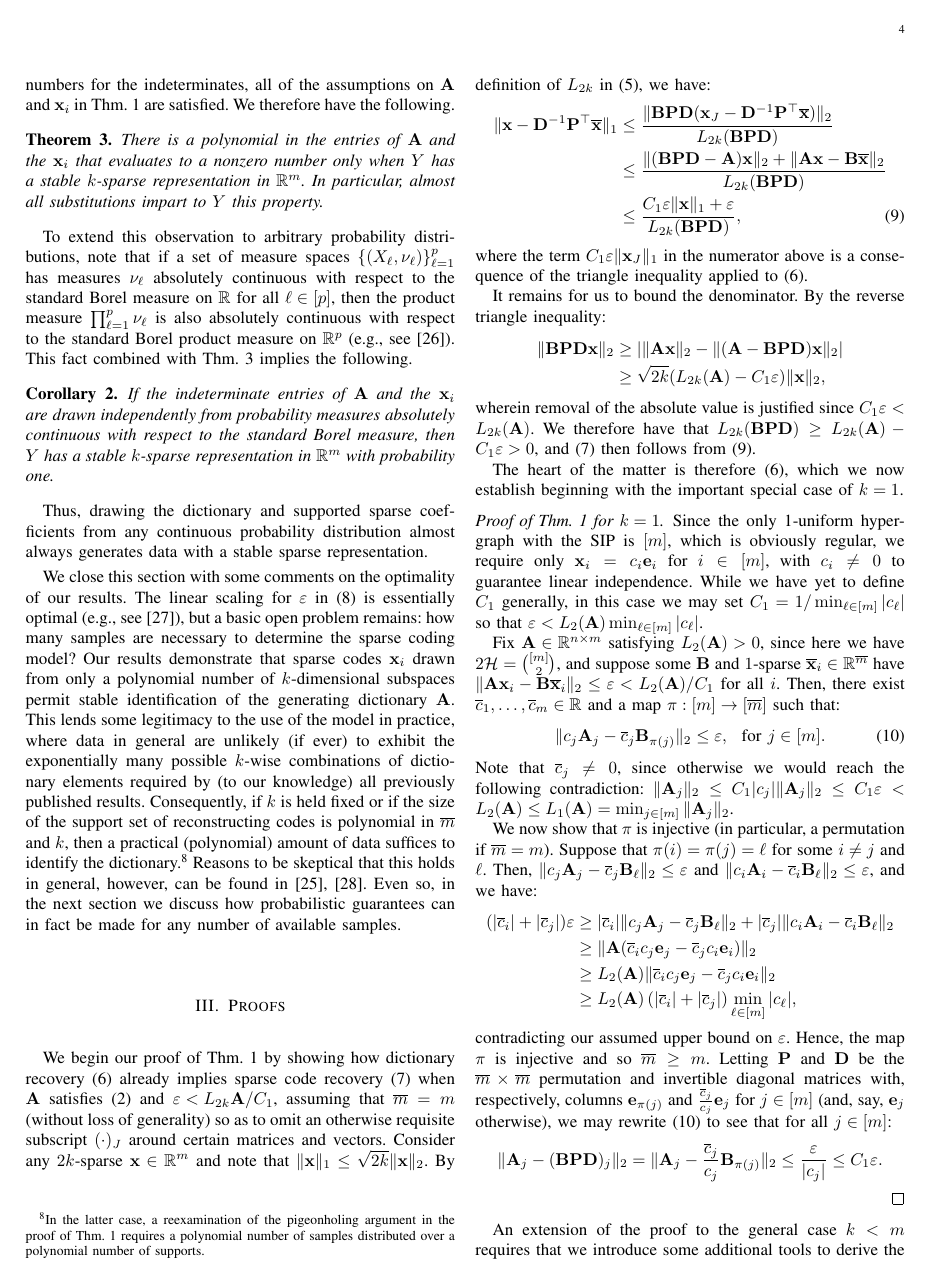
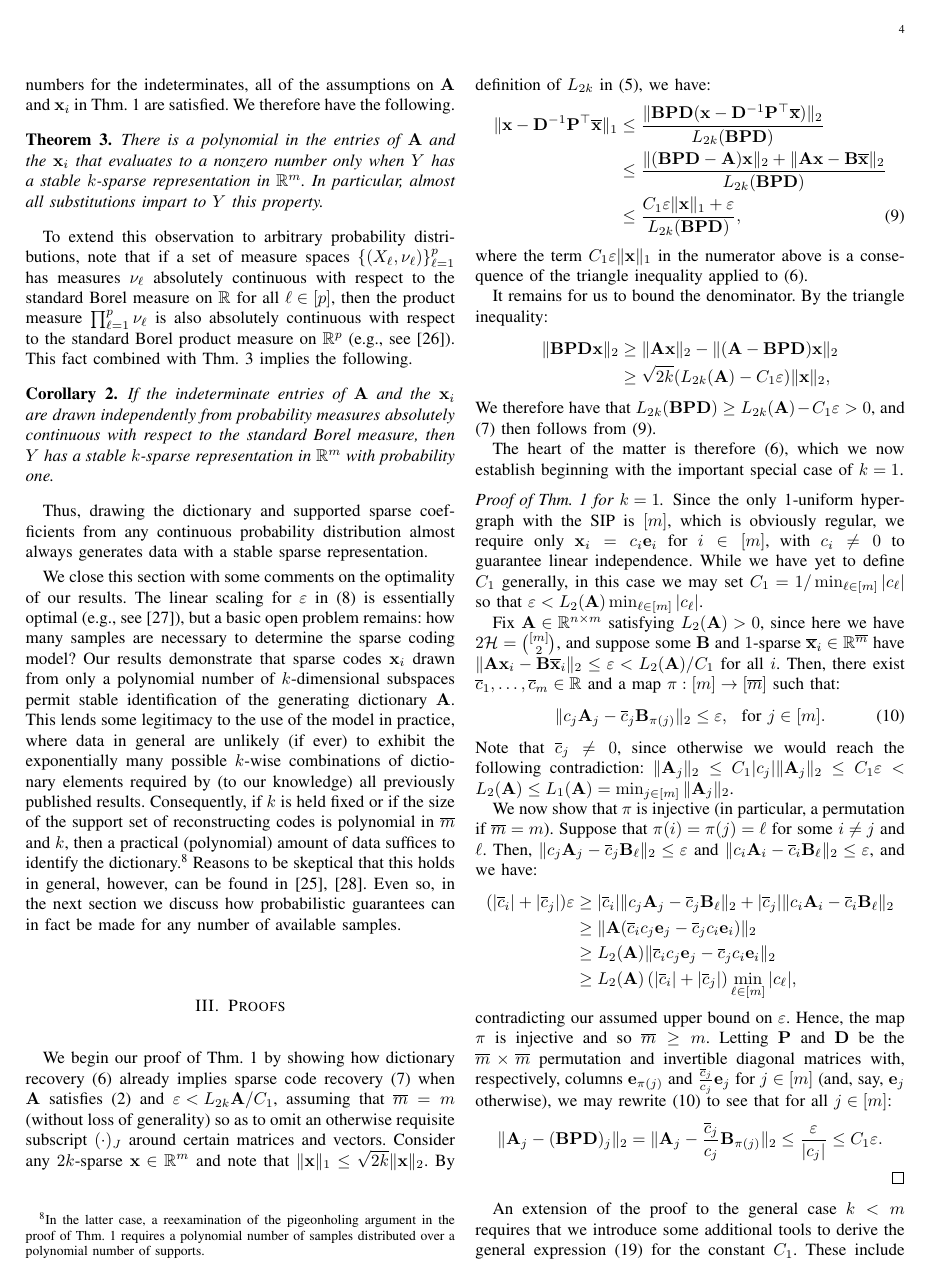
Before and after one commit to cjfinks/chaz-thm, a LaTeX paper (manuscripts/IEEE/final_submission.tex): page 4 of 9. Compiled offline with pdfLaTeX; a missing font is replaced by an installed copy or a similar font; a LaTeX package or settings file that is missing is left out.

Commit message:
chaz edits

```diff
--- a/manuscripts/IEEE/final_submission.tex
+++ b/manuscripts/IEEE/final_submission.tex
@@ -356,20 +356,20 @@ We begin our proof of Thm.~\ref{DeterministicUniquenessTheorem} by showing how d
 Consider any $2k$-sparse $\mathbf{x} \in \mathbb{R}^m$ and note that $\|\mathbf{x}\|_1 \leq \sqrt{2k}  \|\mathbf{x}\|_2$. By definition of $L_{2k}$ in \eqref{Ldef}, we have:
 \begin{align}\label{stuff}
 \|\mathbf{x} - \mathbf{D}^{-1}\mathbf{P}^{\top}\mathbf{\overline x} \|_1 \nonumber
-&\leq \frac{\|\mathbf{BPD}(\mathbf{x}_J - \mathbf{D}^{-1}\mathbf{P}^{\top}\mathbf{\overline x})\|_2}{L_{2k}(\mathbf{BPD})} \\ \nonumber
+&\leq \frac{\|\mathbf{BPD}(\mathbf{x} - \mathbf{D}^{-1}\mathbf{P}^{\top}\mathbf{\overline x})\|_2}{L_{2k}(\mathbf{BPD})} \\ \nonumber
 &\leq \frac{\|( \mathbf{BPD} - \mathbf{A}) \mathbf{x}\|_2 + \|\mathbf{A}\mathbf{x} - \mathbf{B}\mathbf{\overline x}\|_2}{L_{2k}(\mathbf{BPD})} \\
 &\leq \frac{C_1\varepsilon \|\mathbf{x}\|_1 + \varepsilon}{L_{2k}(\mathbf{BPD})},
 \end{align}
-where the term $C_1\varepsilon \|\mathbf{x}_J\|_1$ in the numerator above is a consequence of the triangle inequality applied to \eqref{Cstable}.
+where the term $C_1\varepsilon \|\mathbf{x}\|_1$ in the numerator above is a consequence of the triangle inequality applied to \eqref{Cstable}.
 
-It remains for us to bound the denominator.  By the reverse triangle inequality:
+It remains for us to bound the denominator.  By the triangle inequality:
 \begin{align*}
 \|\mathbf{BPD}\mathbf{x}\|_2
-&\geq | \|\mathbf{A}\mathbf{x}\|_2 - \|(\mathbf{A} - \mathbf{BPD})\mathbf{x}\|_2 | \\
+&\geq \|\mathbf{A}\mathbf{x}\|_2 - \|(\mathbf{A} - \mathbf{BPD})\mathbf{x}\|_2 \\
 &\geq \sqrt{2k} (L_{2k}(\mathbf{A}) -  C_1\varepsilon) \|\mathbf{x}\|_2,
 \end{align*}
 %
-wherein removal of the absolute value is justified since $C_1\varepsilon < L_{2k}(\mathbf{A})$. We therefore have that $L_{2k}(\mathbf{BPD}) \geq L_{2k}(\mathbf{A}) - C_1\varepsilon  > 0$, and \eqref{b-PDa} then follows from \eqref{stuff}.
+We therefore have that $L_{2k}(\mathbf{BPD}) \geq L_{2k}(\mathbf{A}) - C_1\varepsilon  > 0$, and \eqref{b-PDa} then follows from \eqref{stuff}.
 
 The heart of the matter is therefore \eqref{Cstable}, which we now establish beginning with the important special case of $k = 1$.
 
```
Also changed, not shown: manuscripts/IEEE/final_submission.tex (8 more changed lines).
